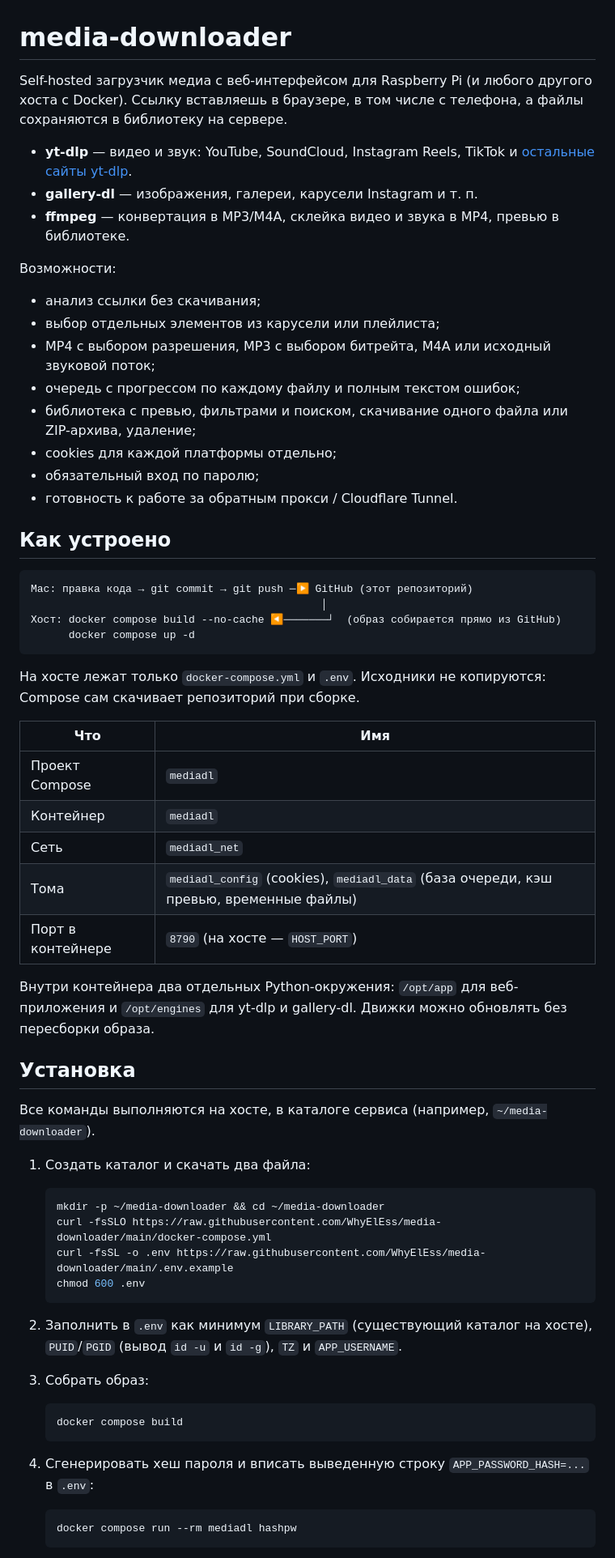
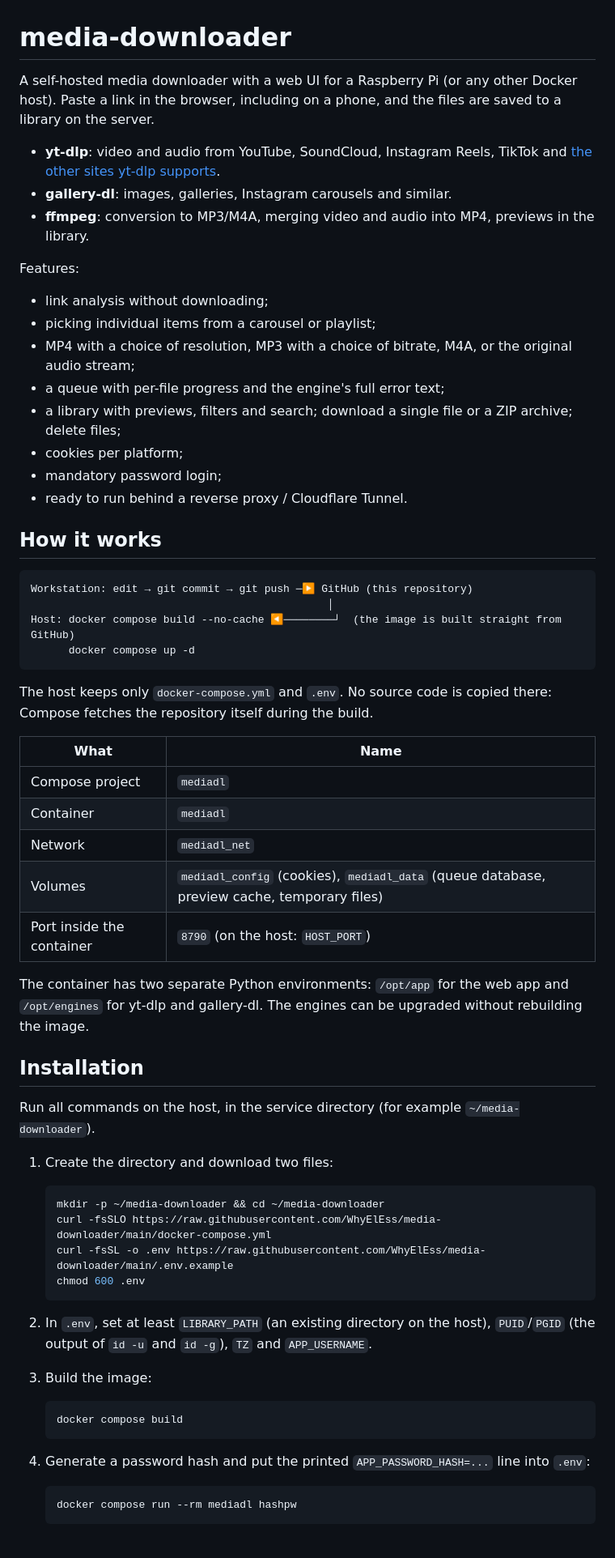
Before and after one commit to WhyElEss/media-downloader, a Markdown page: README.md, the part around one of its changes. Shown at 81% size. GitHub-like rendering.

Commit message:
Translate README to English

````diff
--- a/README.md
+++ b/README.md
@@ -1,48 +1,48 @@
 # media-downloader
 
-Self-hosted загрузчик медиа с веб-интерфейсом для Raspberry Pi (и любого другого хоста с Docker).
-Ссылку вставляешь в браузере, в том числе с телефона, а файлы сохраняются в библиотеку на сервере.
+A self-hosted media downloader with a web UI for a Raspberry Pi (or any other Docker host).
+Paste a link in the browser, including on a phone, and the files are saved to a library on the server.
 
-- **yt-dlp** — видео и звук: YouTube, SoundCloud, Instagram Reels, TikTok и [остальные сайты yt-dlp](https://github.com/yt-dlp/yt-dlp/blob/master/supportedsites.md).
-- **gallery-dl** — изображения, галереи, карусели Instagram и т. п.
-- **ffmpeg** — конвертация в MP3/M4A, склейка видео и звука в MP4, превью в библиотеке.
+- **yt-dlp**: video and audio from YouTube, SoundCloud, Instagram Reels, TikTok and [the other sites yt-dlp supports](https://github.com/yt-dlp/yt-dlp/blob/master/supportedsites.md).
+- **gallery-dl**: images, galleries, Instagram carousels and similar.
+- **ffmpeg**: conversion to MP3/M4A, merging video and audio into MP4, previews in the library.
 
-Возможности:
-- анализ ссылки без скачивания;
-- выбор отдельных элементов из карусели или плейлиста;
-- MP4 с выбором разрешения, MP3 с выбором битрейта, M4A или исходный звуковой поток;
-- очередь с прогрессом по каждому файлу и полным текстом ошибок;
-- библиотека с превью, фильтрами и поиском, скачивание одного файла или ZIP-архива, удаление;
-- cookies для каждой платформы отдельно;
-- обязательный вход по паролю;
-- готовность к работе за обратным прокси / Cloudflare Tunnel.
+Features:
+- link analysis without downloading;
+- picking individual items from a carousel or playlist;
+- MP4 with a choice of resolution, MP3 with a choice of bitrate, M4A, or the original audio stream;
+- a queue with per-file progress and the engine's full error text;
+- a library with previews, filters and search; download a single file or a ZIP archive; delete files;
+- cookies per platform;
+- mandatory password login;
+- ready to run behind a reverse proxy / Cloudflare Tunnel.
 
-## Как устроено
+## How it works
 
 ```
-Mac: правка кода → git commit → git push ─▶ GitHub (этот репозиторий)
-                                              │
-Хост: docker compose build --no-cache ◀───────┘  (образ собирается прямо из GitHub)
+Workstation: edit → git commit → git push ─▶ GitHub (this repository)
+                                               │
+Host: docker compose build --no-cache ◀────────┘  (the image is built straight from GitHub)
       docker compose up -d
 ```
 
-На хосте лежат только `docker-compose.yml` и `.env`. Исходники не копируются: Compose сам скачивает репозиторий при сборке.
+The host keeps only `docker-compose.yml` and `.env`. No source code is copied there: Compose fetches the repository itself during the build.
 
-| Что | Имя |
+| What | Name |
 |---|---|
-| Проект Compose | `mediadl` |
-| Контейнер | `mediadl` |
-| Сеть | `mediadl_net` |
-| Тома | `mediadl_config` (cookies), `mediadl_data` (база очереди, кэш превью, временные файлы) |
-| Порт в контейнере | `8790` (на хосте — `HOST_PORT`) |
+| Compose project | `mediadl` |
+| Container | `mediadl` |
+| Network | `mediadl_net` |
+| Volumes | `mediadl_config` (cookies), `mediadl_data` (queue database, preview cache, temporary files) |
+| Port inside the container | `8790` (on the host: `HOST_PORT`) |
 
-Внутри контейнера два отдельных Python-окружения: `/opt/app` для веб-приложения и `/opt/engines` для yt-dlp и gallery-dl. Движки можно обновлять без пересборки образа.
+The container has two separate Python environments: `/opt/app` for the web app and `/opt/engines` for yt-dlp and gallery-dl. The engines can be upgraded without rebuilding the image.
 
-## Установка
+## Installation
 
-Все команды выполняются на хосте, в каталоге сервиса (например, `~/media-downloader`).
+Run all commands on the host, in the service directory (for example `~/media-downloader`).
 
-1. Создать каталог и скачать два файла:
+1. Create the directory and download two files:
 
    ```bash
    mkdir -p ~/media-downloader && cd ~/media-downloader
@@ -51,15 +51,15 @@ Mac: правка кода → git commit → git push ─▶ GitHub (этот
    chmod 600 .env
    ```
 
-2. Заполнить в `.env` как минимум `LIBRARY_PATH` (существующий каталог на хосте), `PUID`/`PGID` (вывод `id -u` и `id -g`), `TZ` и `APP_USERNAME`.
+2. In `.env`, set at least `LIBRARY_PATH` (an existing directory on the host), `PUID`/`PGID` (the output of `id -u` and `id -g`), `TZ` and `APP_USERNAME`.
 
-3. Собрать образ:
+3. Build the image:
 
    ```bash
    docker compose build
    ```
 
-4. Сгенерировать хеш пароля и вписать выведенную строку `APP_PASSWORD_HASH=...` в `.env`:
+4. Generate a password hash and put the printed `APP_PASSWORD_HASH=...` line into `.env`:
 
    ```bash
    docker compose run --rm mediadl hashpw
````
Also changed, not shown: other parts of README.md (+89 -88 lines).
